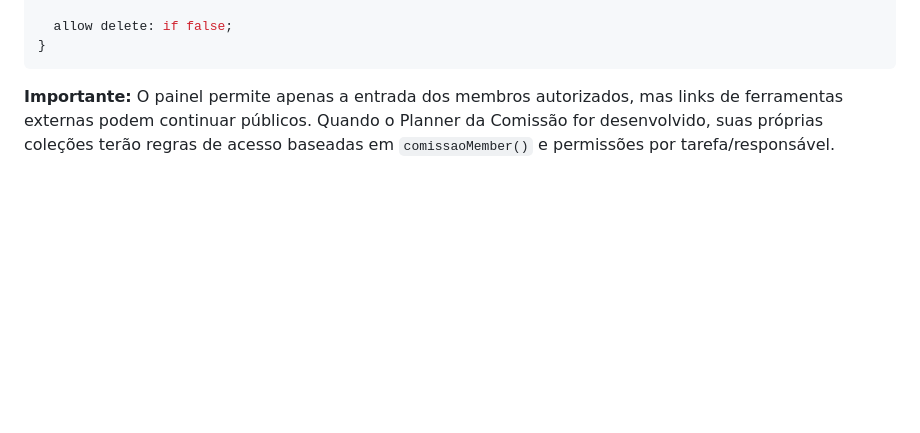
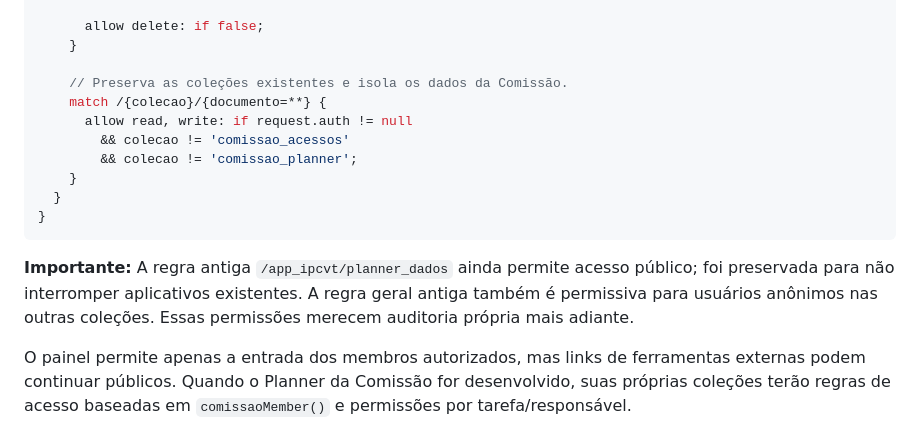
Before and after one commit to NucleoIPCVT/Portal, a Markdown page: COMISSAO-FIREBASE.md, the part around one of its changes. Drawn GitHub-style; blank space fills up the shorter version.

Commit message:
Centralize Google permissions and improve donation flow: COMISSAO-FIREBASE.md

````diff
--- a/COMISSAO-FIREBASE.md
+++ b/COMISSAO-FIREBASE.md
@@ -74,9 +83,23 @@ match /comissao_acessos/{email} {
 
-  allow delete: if false;
+      allow delete: if false;
+    }
+
+    // Preserva as coleções existentes e isola os dados da Comissão.
+    match /{colecao}/{documento=**} {
+      allow read, write: if request.auth != null
+        && colecao != 'comissao_acessos'
+        && colecao != 'comissao_planner';
+    }
+  }
 }
 ```
 
-**Importante:** O painel permite apenas a entrada dos membros autorizados,
+**Importante:** A regra antiga `/app_ipcvt/planner_dados` ainda permite acesso
+público; foi preservada para não interromper aplicativos existentes. A regra
+geral antiga também é permissiva para usuários anônimos nas outras coleções.
+Essas permissões merecem auditoria própria mais adiante.
+
+O painel permite apenas a entrada dos membros autorizados,
 mas links de ferramentas externas podem continuar públicos. Quando o Planner
 da Comissão for desenvolvido, suas próprias coleções terão regras de acesso
 baseadas em `comissaoMember()` e permissões por tarefa/responsável.
````
Also changed, not shown: other parts of COMISSAO-FIREBASE.md (+55 -46 lines).
